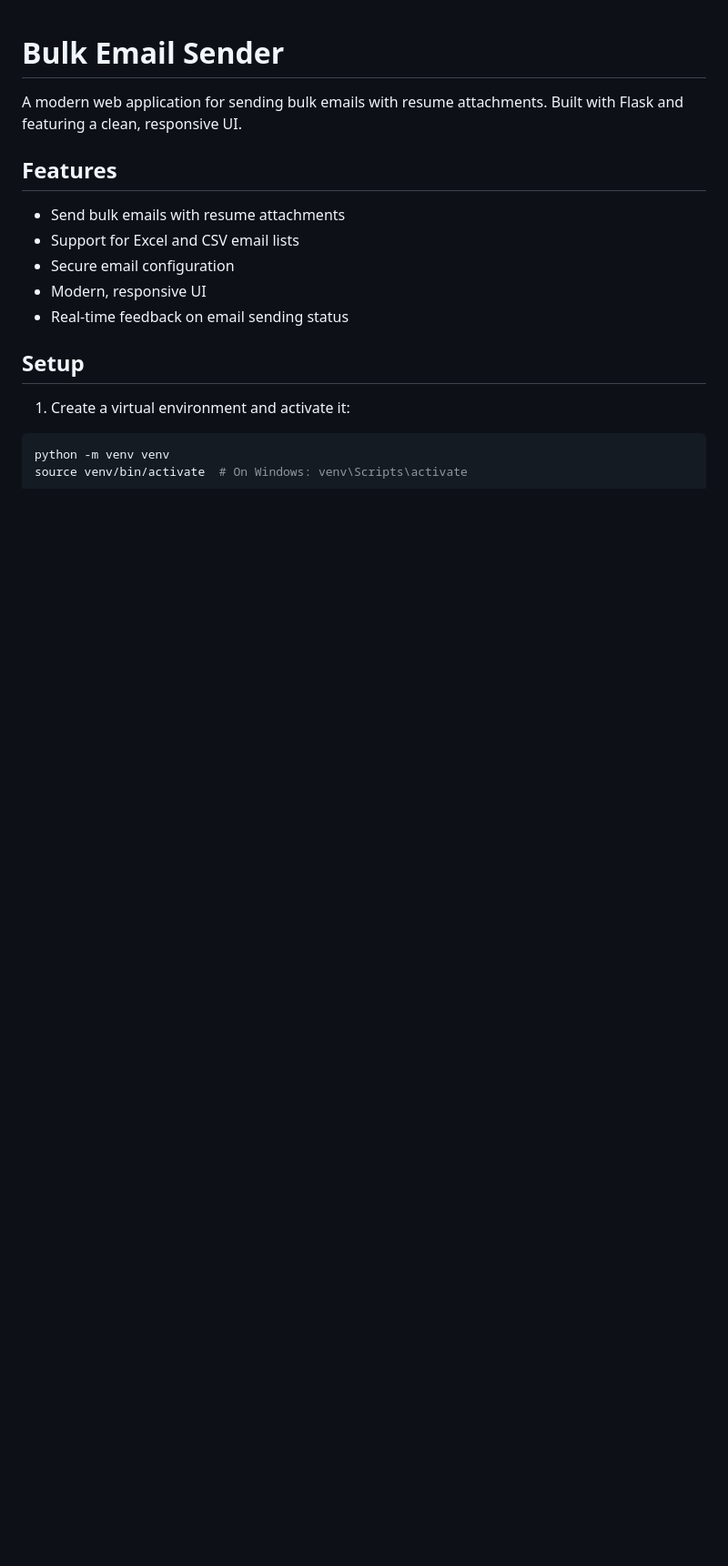
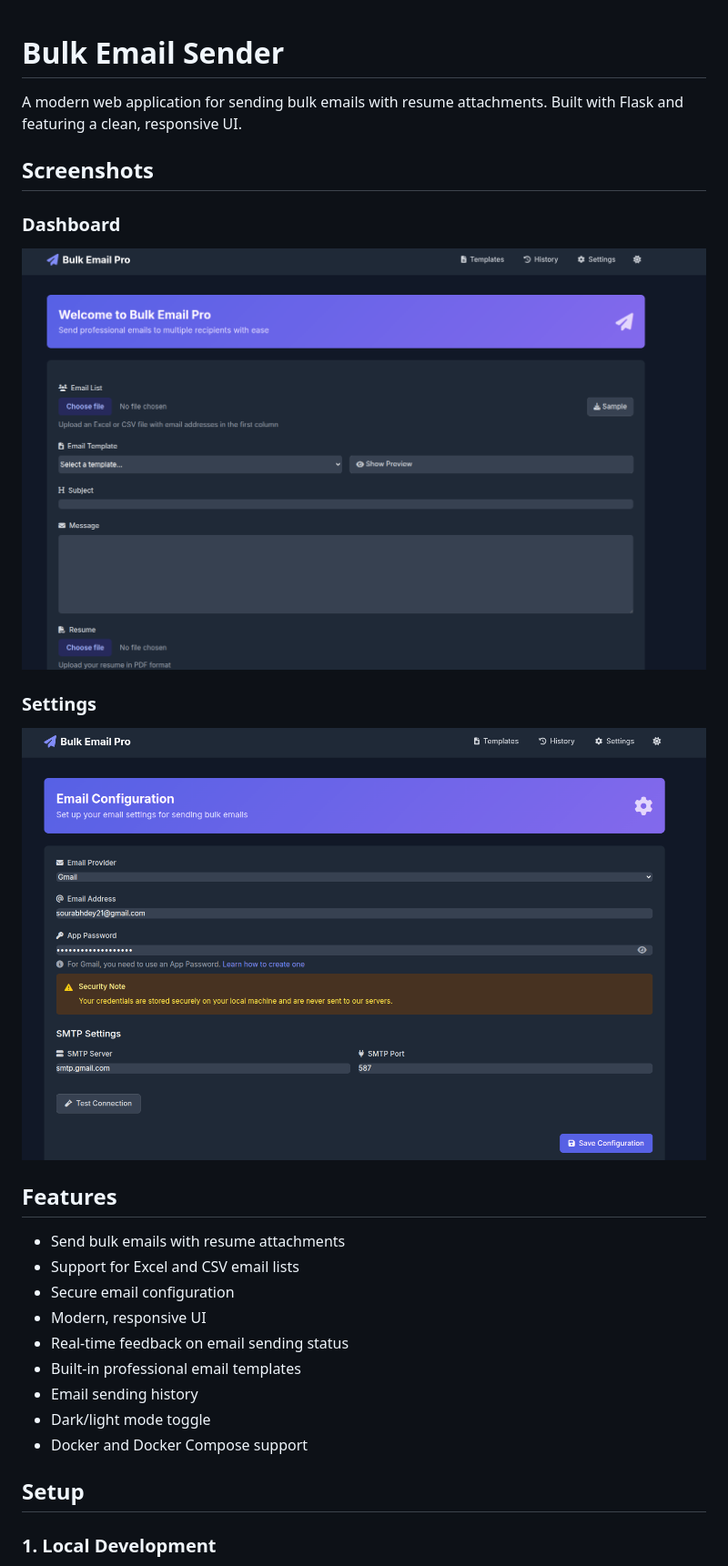
Before and after one commit to sourabhdey21/bulkemailsender, a Markdown page: README.md, the part around the change printed below. Shown: that part at 91% size. Rendered like a GitHub page; pictures changed too: screenshots/dashboard.png (added), screenshots/setting.png (added); blank space fills up the shorter version.

Commit message:
update the code and readme md

````diff
--- a/README.md
+++ b/README.md
@@ -1,6 +1,14 @@
 # Bulk Email Sender
 
 A modern web application for sending bulk emails with resume attachments. Built with Flask and featuring a clean, responsive UI.
+
+## Screenshots
+
+### Dashboard
+![Dashboard](screenshots/dashboard.png)
+
+### Settings
+![Settings](screenshots/setting.png)
 
 ## Features
 
@@ -9,12 +17,12 @@ A modern web application for sending bulk emails with resume attachments. Built
 - Secure email configuration
 - Modern, responsive UI
 - Real-time feedback on email sending status
+- Built-in professional email templates
+- Email sending history
+- Dark/light mode toggle
+- Docker and Docker Compose support
 
 ## Setup
 
-1. Create a virtual environment and activate it:
-```bash
-python -m venv venv
-source venv/bin/activate  # On Windows: venv\Scripts\activate
-```
+### 1. Local Development
 
````
Also changed, not shown: other parts of README.md (+49 -14 lines).
